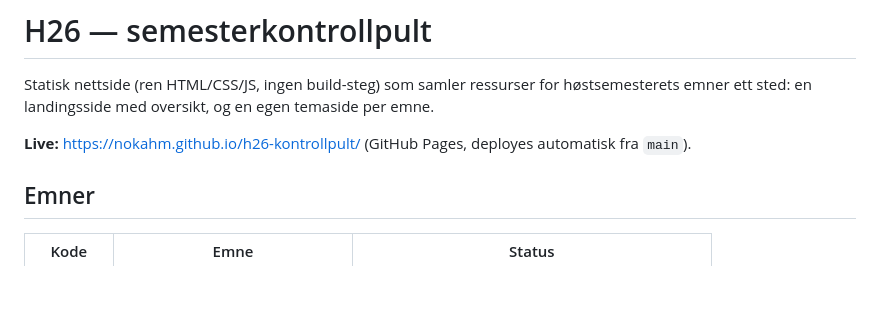
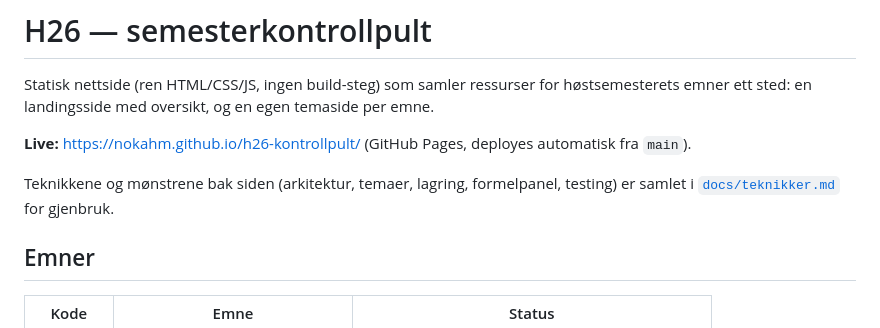
Before and after one commit to NokahM/h26-kontrollpult, a Markdown page: README.md, the part around the change. Rendered like a GitHub page; blank space fills up the shorter version.

```diff
--- a/README.md
+++ b/README.md
@@ -6,6 +6,9 @@ temaside per emne.
 
 **Live:** https://nokahm.github.io/h26-kontrollpult/ (GitHub Pages, deployes
 automatisk fra `main`).
+
+Teknikkene og mønstrene bak siden (arkitektur, temaer, lagring, formelpanel,
+testing) er samlet i [`docs/teknikker.md`](docs/teknikker.md) for gjenbruk.
 
 ## Emner
 
```
Also changed, not shown: docs/teknikker.md (added, +466 -0 lines).
